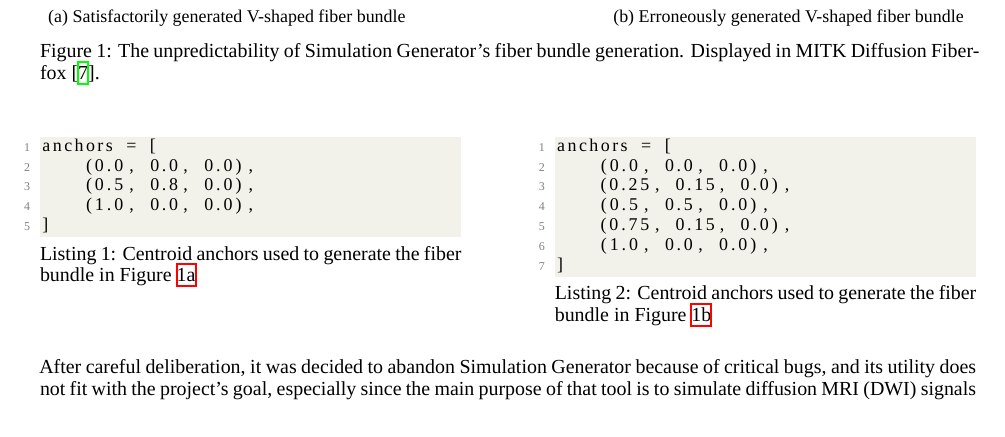
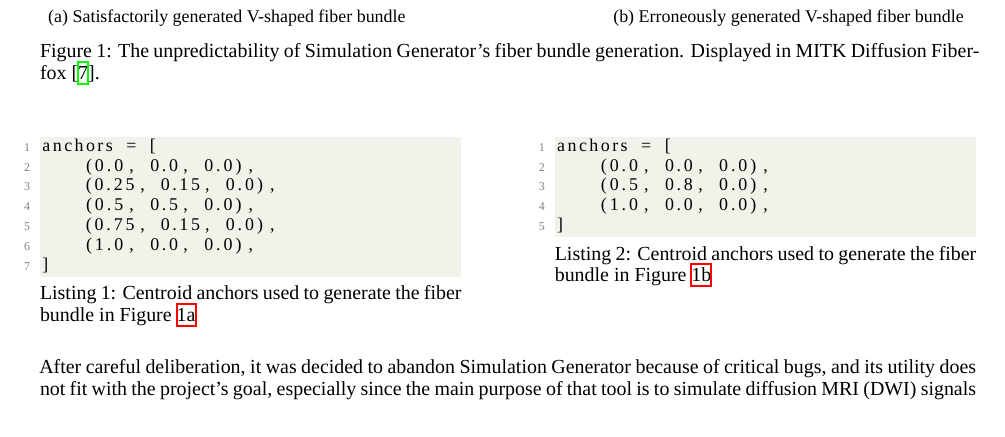
Before and after one commit to benoit-dubreuil/fiber-config-generator, a LaTeX paper (report/report.tex): part of page 2 of 3, cut so that both start at the same text. Compiled offline with XeLaTeX; a missing font is replaced by an installed copy or a similar font.

Commit message:
Fixed order of listings

```diff
--- a/report/report.tex
+++ b/report/report.tex
@@ -147,19 +147,20 @@
     \begin{lstlisting}[language=Python, caption={Centroid anchors used to generate the fiber bundle in Figure~\ref{fig:f1-a}}, label={lst:l1}]
 anchors = [
     (0.0, 0.0, 0.0),
-    (0.5, 0.8, 0.0),
+    (0.25, 0.15, 0.0),
+    (0.5, 0.5, 0.0),
+    (0.75, 0.15, 0.0),
     (1.0, 0.0, 0.0),
 ]   \end{lstlisting}
     % @formatter:on
-  \end{minipage}\hfill
+  \end{minipage}
+  \hfill
   \begin{minipage}[t]{.45\textwidth}
     % @formatter:off
     \begin{lstlisting}[language=Python, caption={Centroid anchors used to generate the fiber bundle in Figure~\ref{fig:f1-b}}, label={lst:l2}]
 anchors = [
     (0.0, 0.0, 0.0),
-    (0.25, 0.15, 0.0),
-    (0.5, 0.5, 0.0),
-    (0.75, 0.15, 0.0),
+    (0.5, 0.8, 0.0),
     (1.0, 0.0, 0.0),
 ]   \end{lstlisting}
     % @formatter:on
```
